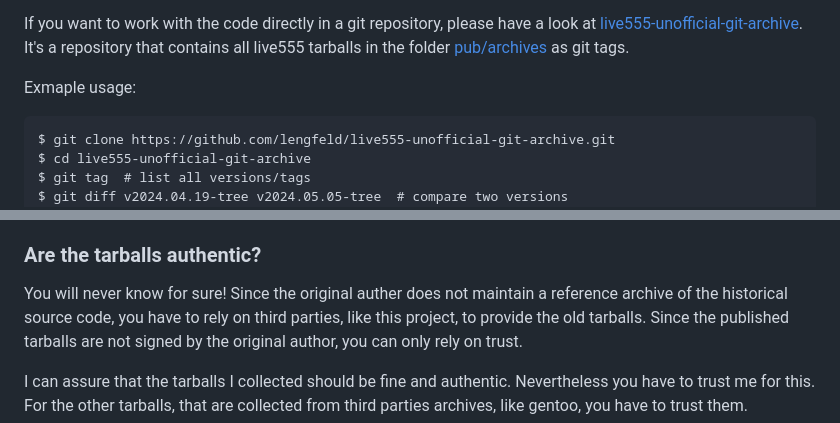
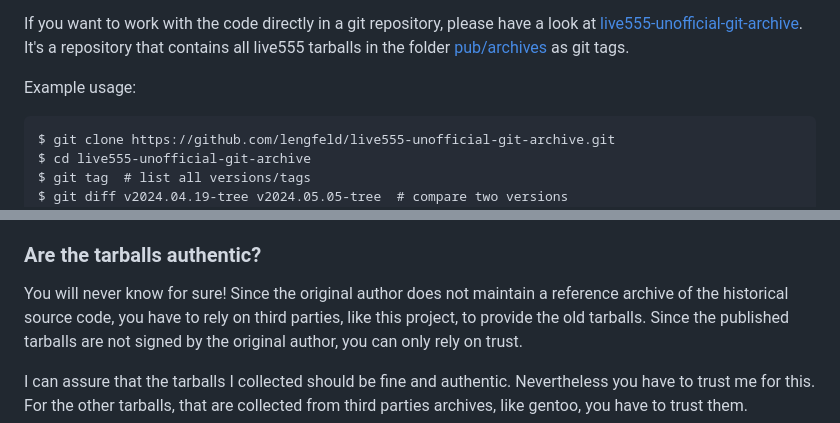
Before and after one commit to lengfeld/live555-unofficial-archive, a Markdown page: README.md, 2 parts joined by grey strips. Drawn GitHub-style.

Commit message:
fix typos

```diff
--- a/README.md
+++ b/README.md
@@ -18,7 +18,7 @@ have a look at
 It's a repository that contains all live555 tarballs in the folder
 [pub/archives](pub/archives) as git tags.
 
-Exmaple usage:
+Example usage:
 
     $ git clone https://github.com/lengfeld/live555-unofficial-git-archive.git
     $ cd live555-unofficial-git-archive
@@ -63,7 +63,7 @@ a couple of issues.
 
 ### Are the tarballs authentic?
 
-You will never know for sure! Since the original auther does not maintain a
+You will never know for sure! Since the original author does not maintain a
 reference archive of the historical source code, you have to rely on third
 parties, like this project, to provide the old tarballs. Since the published
 tarballs are not signed by the original author, you can only rely on trust.
```
